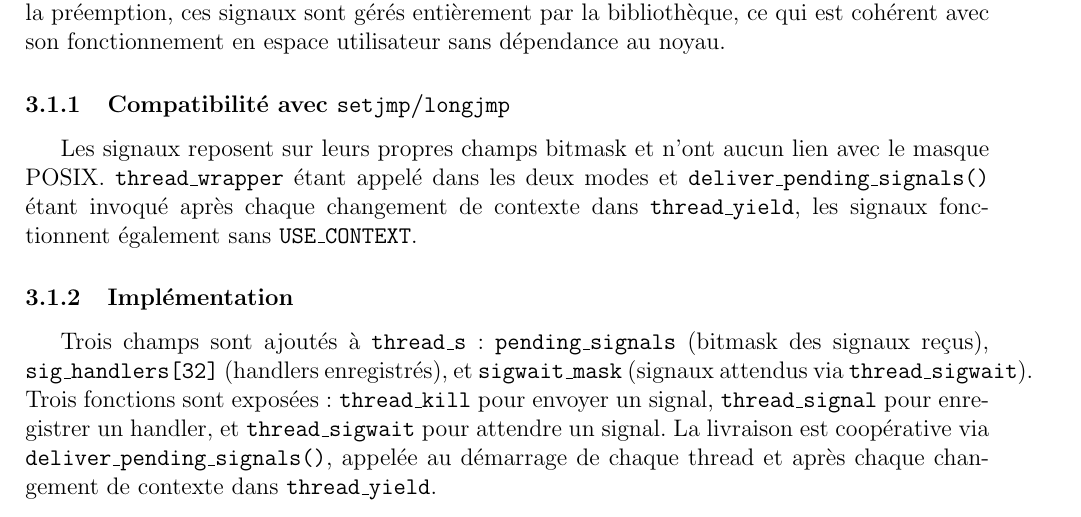
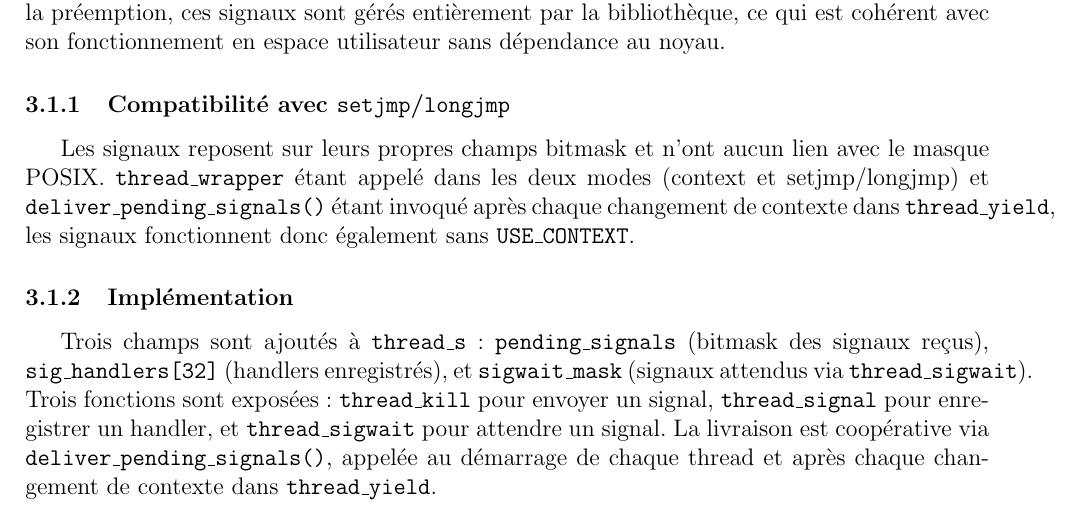
Before and after one commit to smabkhout/uthreads, a LaTeX document (rapport-final/rapport-final.tex, which reads rapport-final/chapters/obj_avances.tex): part of page 2 of 5, cut so that both start at the same text. Compiled offline with pdfLaTeX.

```diff
--- a/rapport-final/chapters/obj_avances.tex
+++ b/rapport-final/chapters/obj_avances.tex
@@ -10,9 +10,9 @@
 \subsubsection{Compatibilité avec \texttt{setjmp}/\texttt{longjmp}}
 
 Les signaux reposent sur leurs propres champs bitmask et n'ont aucun lien avec
-le masque POSIX. \texttt{thread\_wrapper} étant appelé dans les deux modes et
+le masque POSIX. \texttt{thread\_wrapper} étant appelé dans les deux modes (context et setjmp/longjmp) et
 \texttt{deliver\_pending\_signals()} étant invoqué après chaque changement de
-contexte dans \texttt{thread\_yield}, les signaux fonctionnent également sans
+contexte dans \texttt{thread\_yield}, les signaux fonctionnent donc également sans
 \texttt{USE\_CONTEXT}.
 
 \subsubsection{Implémentation}
```
Also changed, not shown: Makefile, 1 other file.
